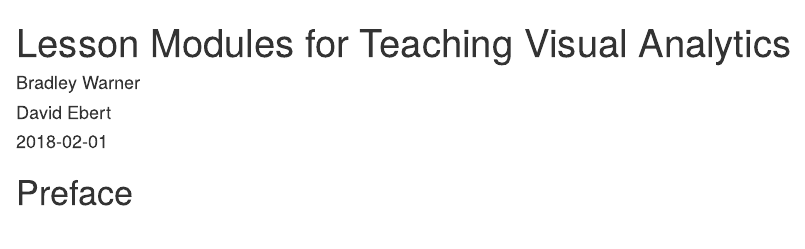
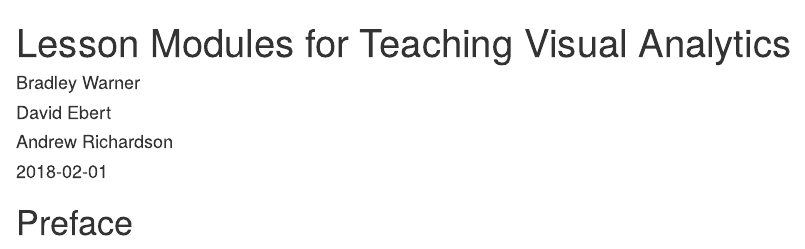
Before and after one commit to BawCOS/teaching-visual-analytics, an R Markdown document (index.Rmd): the page in a window 1100 px wide, from its top. Rendered offline with R 4.5, knitr and Pandoc, with nearby package versions; drawn as R Markdown's standard HTML page in place of the format the file asks for.

Commit message:
Added Drew

```diff
--- a/index.Rmd
+++ b/index.Rmd
@@ -3,6 +3,7 @@ title: "Lesson Modules for Teaching Visual Analytics"
 author:
   - "Bradley Warner"
   - "David Ebert"
+  - "Andrew Richardson"
 date: "`r Sys.Date()`"
 site: bookdown::bookdown_site
 output:
```
Also changed, not shown: 15 other files.
